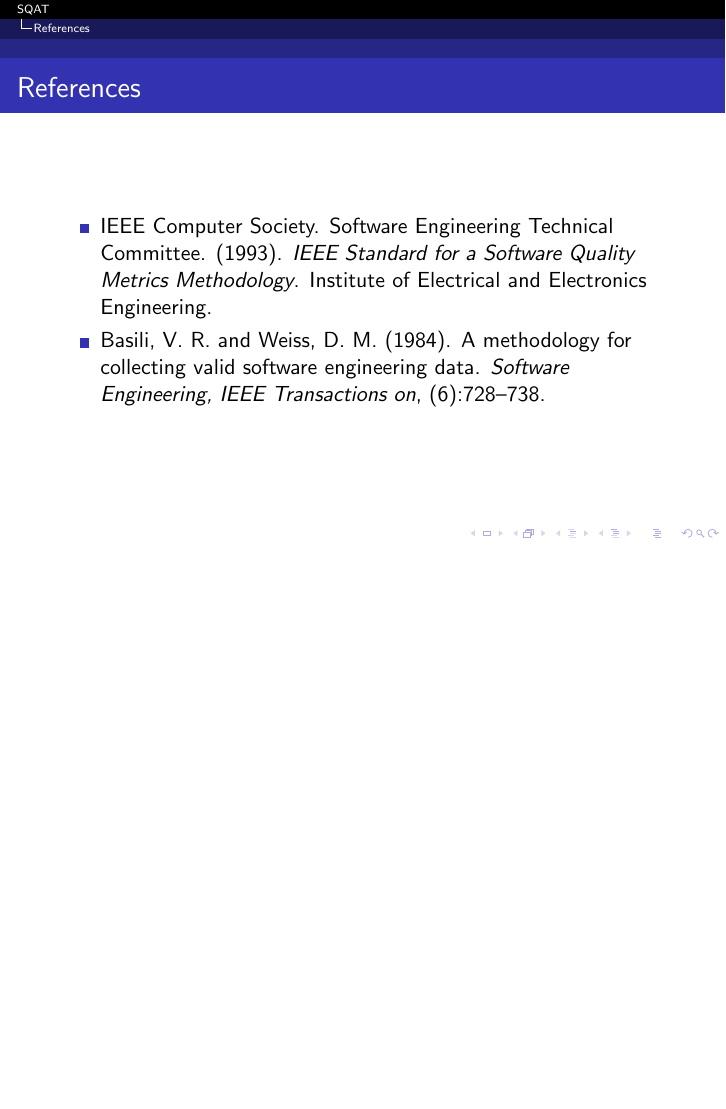
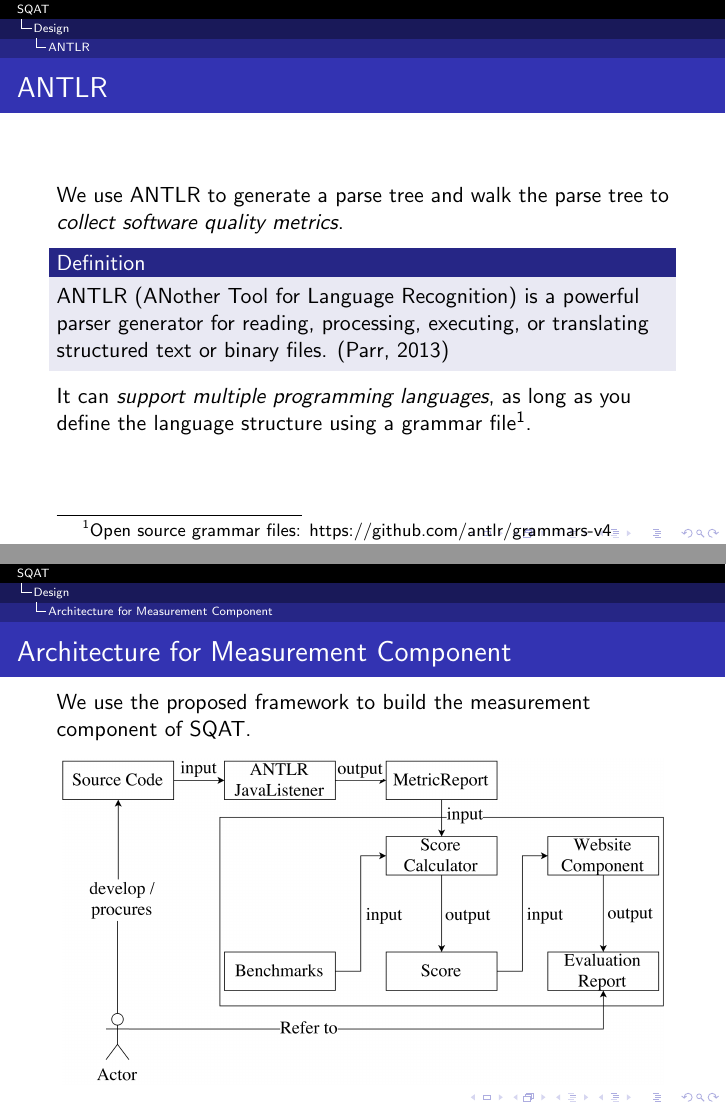
Before and after one commit to Andyccs/sqat-presentation, LaTeX slides (main.tex, which reads design.tex): page 16 of 16 before the commit and pages 16 and 18 of 19 after it, the two joined at a grey line, the shorter picture padded with empty space. Compiled offline with pdfLaTeX.

Commit message:
done antlr and measurement component architecture

```diff
--- /dev/null
+++ b/design.tex
@@ -0,0 +1,38 @@
+\section{Design}
+
+\subsection{ANTLR}
+\begin{frame}
+\frametitle{ANTLR}
+
+We use ANTLR to generate a parse tree and walk the parse tree to \emph{collect software quality metrics}.
+
+\begin{definition}
+ANTLR (ANother Tool for Language Recognition) is a powerful parser generator for reading, processing, executing, or translating structured text or binary files. (Parr, 2013)
+\end{definition}
+
+It can \emph{support multiple programming languages}, as long as you define the language structure using a grammar file\footnote{Open source grammar files: https://github.com/antlr/grammars-v4}.
+
+\end{frame}
+
+\subsection{Architecture for Measurement Component}
+\begin{frame}
+\frametitle{Architecture for Measurement Component}
+
+\only<1>{
+
+Washizaki et al. (2007) proposed a framework that achieves effective measurement and evaluation of source code quality.
+
+\begin{center}
+\includegraphics[scale=0.06]{washizaki_framework}
+\end{center}
+}
+
+\only<2>{
+
+We use the proposed framework to build the measurement component of SQAT.
+
+\begin{center}
+\includegraphics[scale=0.06]{software_quality_measurement_framework}
+\end{center}
+}
+\end{frame}
```
Also changed, not shown: intro.tex (+1 -1 lines), main.tex (+1 -0 lines), references.tex (+3 -0 lines), images/software_quality_measurement_framework.png (added), images/washizaki_framework.png (added).
